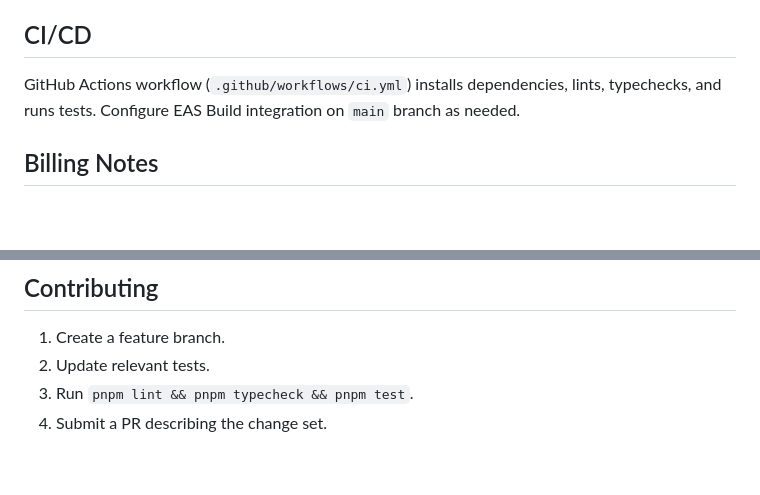
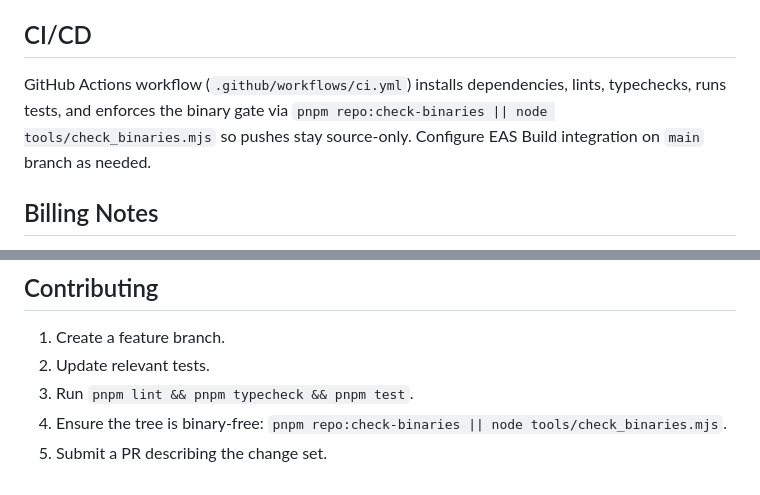
Before and after one commit to jake222colostate/Us, a Markdown page: README.md, 2 parts joined by grey strips. Rendered like a GitHub page; blank space fills up the shorter version.

Commit message:
docs: note binary guard in ci and contributing

```diff
--- a/README.md
+++ b/README.md
@@ -160,7 +160,7 @@ pnpm test
 
 ## CI/CD
 
-GitHub Actions workflow (`.github/workflows/ci.yml`) installs dependencies, lints, typechecks, and runs tests. Configure EAS Build integration on `main` branch as needed.
+ GitHub Actions workflow (`.github/workflows/ci.yml`) installs dependencies, lints, typechecks, runs tests, and enforces the binary gate via `pnpm repo:check-binaries || node tools/check_binaries.mjs` so pushes stay source-only. Configure EAS Build integration on `main` branch as needed.
 
 ## Billing Notes
 
@@ -178,4 +178,5 @@ GitHub Actions workflow (`.github/workflows/ci.yml`) installs dependencies, lint
 1. Create a feature branch.
 2. Update relevant tests.
 3. Run `pnpm lint && pnpm typecheck && pnpm test`.
-4. Submit a PR describing the change set.
+4. Ensure the tree is binary-free: `pnpm repo:check-binaries || node tools/check_binaries.mjs`.
+5. Submit a PR describing the change set.
```
